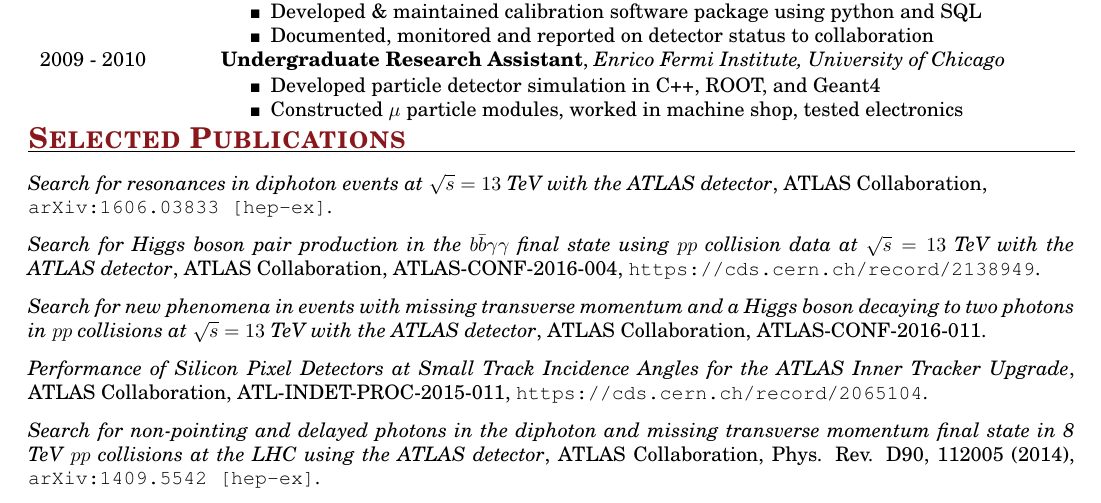
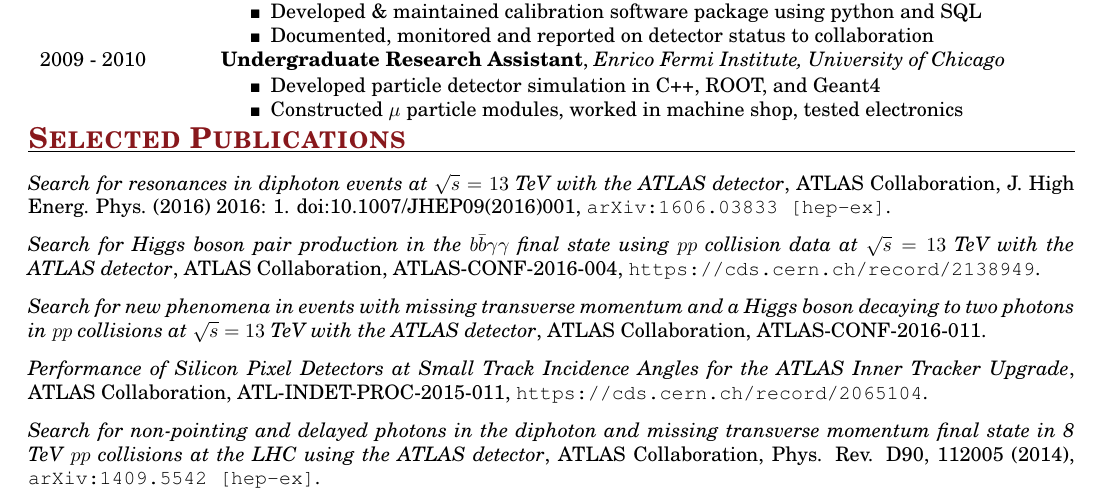
Before and after one commit to rasumovsky/GenericCV, a LaTeX CV (CurriculumVitae_AHard.tex): part of page 1 of 2, cut so that both start at the same text. Compiled offline with pdfLaTeX.

Commit message:
Updated CV publication information

```diff
--- a/CurriculumVitae_AHard.tex
+++ b/CurriculumVitae_AHard.tex
@@ -127,8 +127,7 @@
 \hrule
 \end{flushleft}
 
-\textit{Search for resonances in diphoton events at $\sqrt{s}=13$ TeV with the ATLAS detector}, ATLAS Collaboration, \\
-\href{http://arxiv.org/abs/1606.03833}{\texttt{arXiv:1606.03833 [hep-ex]}}.
+\textit{Search for resonances in diphoton events at $\sqrt{s}=13$ TeV with the ATLAS detector}, ATLAS Collaboration, \href{http://link.springer.com/article/10.1007/JHEP09(2016)001}{J. High Energ. Phys. (2016) 2016: 1. doi:10.1007/JHEP09(2016)001}, \href{http://arxiv.org/abs/1606.03833}{\texttt{arXiv:1606.03833 [hep-ex]}}.
 
 \textit{Search for Higgs boson pair production in the $b \bar{b} \gamma \gamma$ final state using $pp$ collision data at $\sqrt{s}=13$ TeV with the ATLAS detector}, ATLAS Collaboration, ATLAS-CONF-2016-004, \href{https://cds.cern.ch/record/2138949}{\texttt{https://cds.cern.ch/record/2138949}}.
 
```
Also changed, not shown: CurriculumVitae_AHard.pdf.
